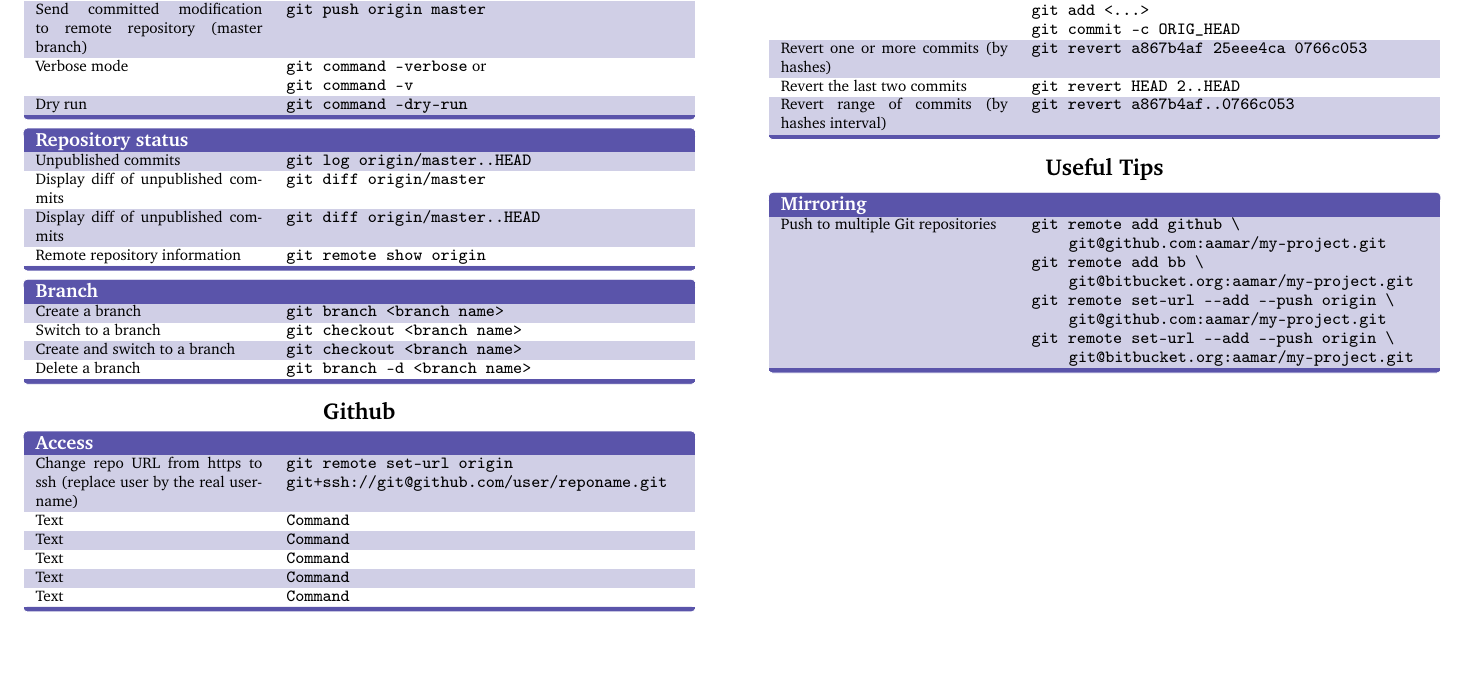
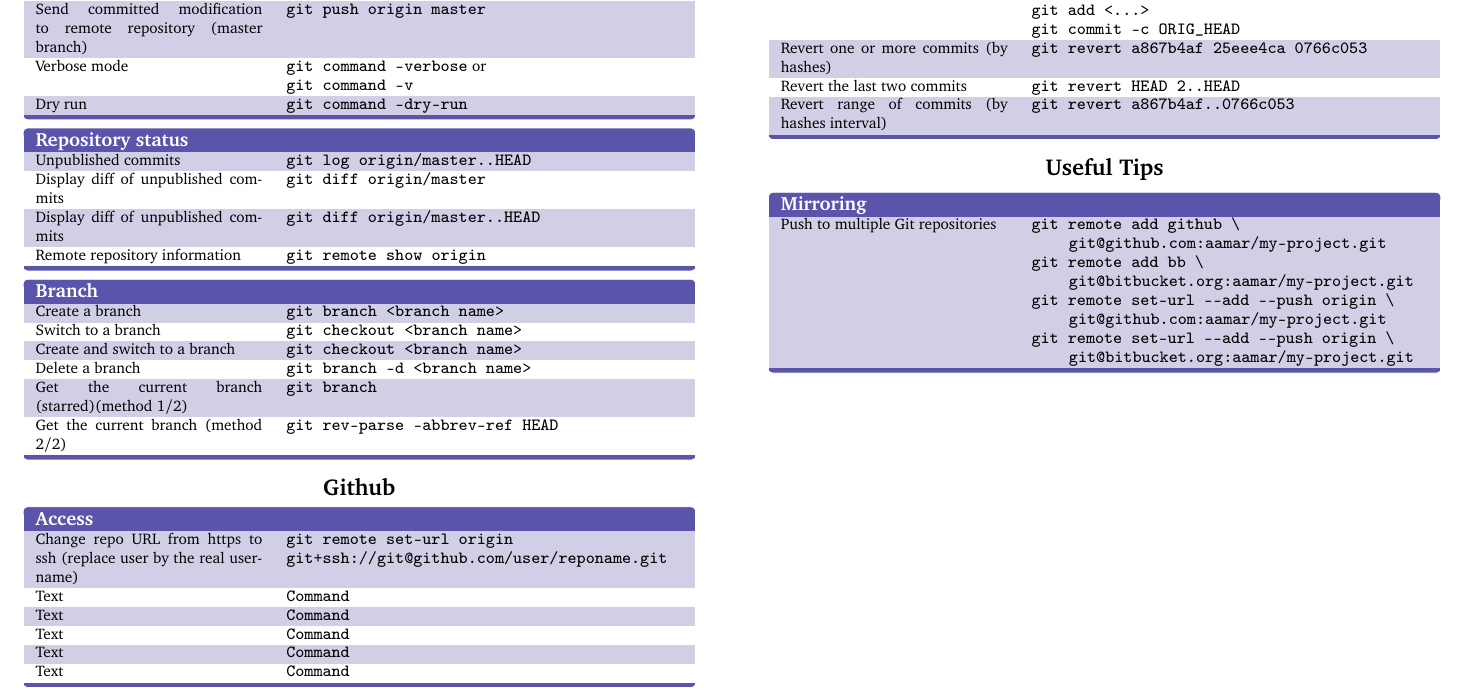
Before and after one commit to abdelkaderamar/cheatsheets, a LaTeX document (tools/git_cheatsheet.tex): part of the page, cut so that both start at the same text, the shorter picture padded with empty space. Compiled offline with pdfLaTeX.

Commit message:
Update git cs

```diff
--- a/tools/git_cheatsheet.tex
+++ b/tools/git_cheatsheet.tex
@@ -120,6 +120,10 @@
       & \texttt{git checkout <branch name>} \\
       Delete a branch
       & \texttt{git branch -d <branch name>} \\
+      Get the current branch (starred)(method 1/2)
+      & \texttt{git branch}\\
+      Get the current branch (method 2/2)
+      & \texttt{git rev-parse --abbrev-ref HEAD}\\
     \end{keys}
 
    \centering\section{Github}
```
